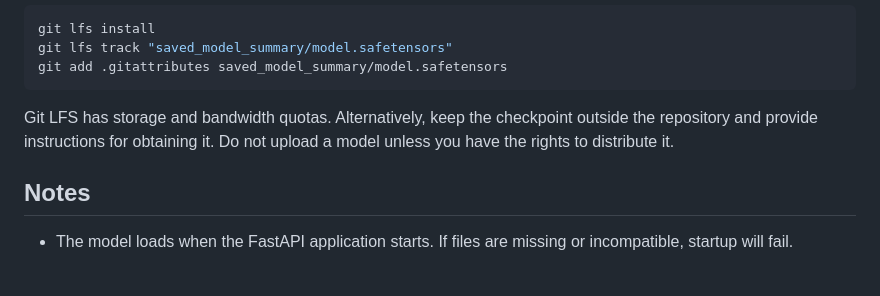
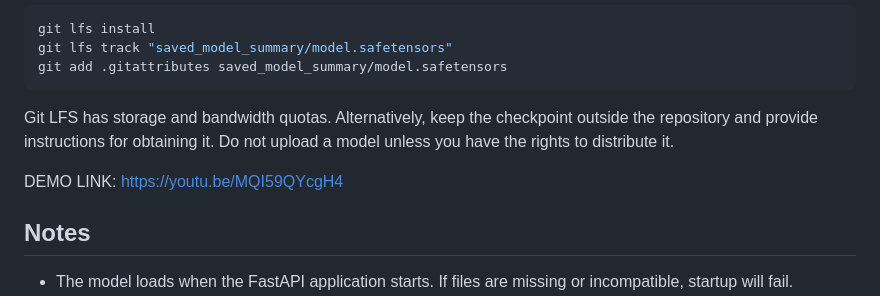
Before and after one commit to M-luthra07/Text-Summarization, a Markdown page: README.md, the part around the change. GitHub-like rendering; blank space fills up the shorter version.

```diff
--- a/README.md
+++ b/README.md
@@ -104,6 +104,8 @@ git add .gitattributes saved_model_summary/model.safetensors
 
 Git LFS has storage and bandwidth quotas. Alternatively, keep the checkpoint outside the repository and provide instructions for obtaining it. Do not upload a model unless you have the rights to distribute it.
 
+DEMO LINK: https://youtu.be/MQI59QYcgH4
+
 ## Notes
 
 - The model loads when the FastAPI application starts. If files are missing or incompatible, startup will fail.
```
